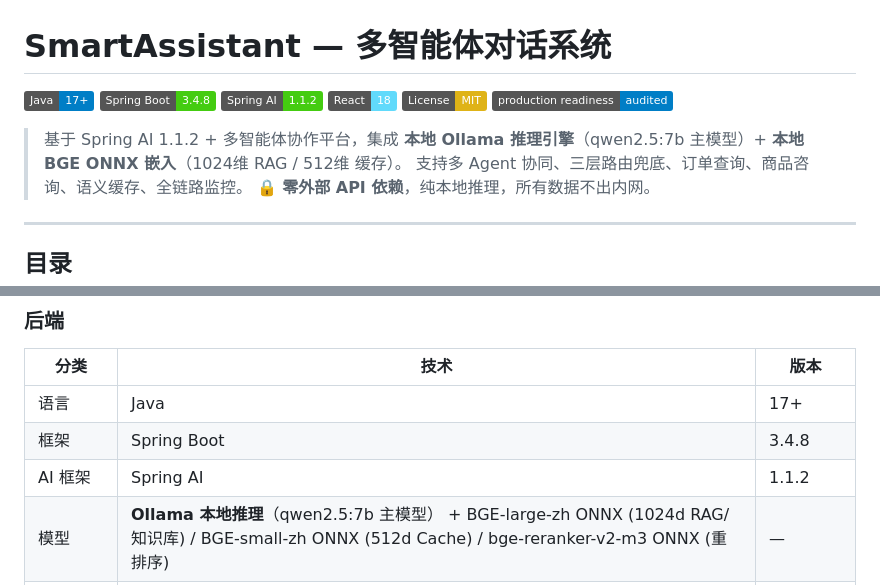
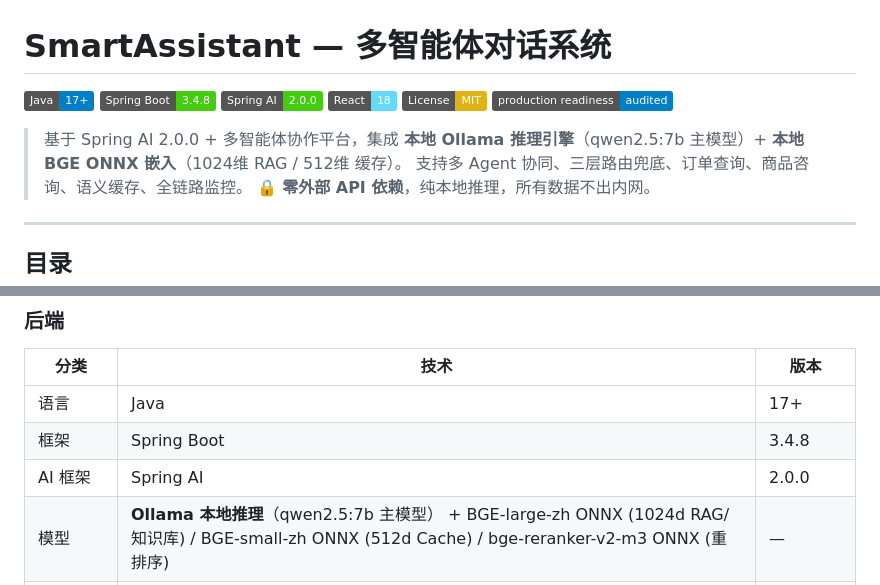
Before and after one commit to Yu-hk/SmartAssistant, a Markdown page: README.md, 2 parts joined by grey strips. Rendered like a GitHub page; badges without logos.

Commit message:
fix: Spring AI version badge 1.1.2→2.0.0

```diff
--- a/README.md
+++ b/README.md
@@ -2,12 +2,12 @@
 
 [![Java](https://img.shields.io/badge/Java-17%2B-blue)](https://adoptium.net/)
 [![Spring Boot](https://img.shields.io/badge/Spring%20Boot-3.4.8-brightgreen)](https://spring.io/projects/spring-boot)
-[![Spring AI](https://img.shields.io/badge/Spring%20AI-1.1.2-brightgreen)](https://docs.spring.io/spring-ai/reference/)
+[![Spring AI](https://img.shields.io/badge/Spring%20AI-2.0.0-brightgreen)](https://docs.spring.io/spring-ai/reference/)
 [![React](https://img.shields.io/badge/React-18-61DAFB)](https://react.dev/)
 [![License](https://img.shields.io/badge/License-MIT-yellow)](LICENSE)
 [![Production Readiness](https://img.shields.io/badge/production_readiness-audited-blue)](docs/production-readiness-checklist.md)
 
-> 基于 Spring AI 1.1.2 + 多智能体协作平台，集成 **本地 Ollama 推理引擎**（qwen2.5:7b 主模型）+ **本地 BGE ONNX 嵌入**（1024维 RAG / 512维 缓存）。
+> 基于 Spring AI 2.0.0 + 多智能体协作平台，集成 **本地 Ollama 推理引擎**（qwen2.5:7b 主模型）+ **本地 BGE ONNX 嵌入**（1024维 RAG / 512维 缓存）。
 > 支持多 Agent 协同、三层路由兜底、订单查询、商品咨询、语义缓存、全链路监控。
 > 🔒 **零外部 API 依赖**，纯本地推理，所有数据不出内网。
 
@@ -170,7 +170,7 @@ SmartAssistant 是一个多智能体对话系统，基于 **Spring AI** 框架
 |------|------|------|
 | 语言 | Java | 17+ |
 | 框架 | Spring Boot | 3.4.8 |
-| AI 框架 | Spring AI | 1.1.2 |
+| AI 框架 | Spring AI | 2.0.0 |
 | 模型 | **Ollama 本地推理**（qwen2.5:7b 主模型） + BGE-large-zh ONNX (1024d RAG/知识库) / BGE-small-zh ONNX (512d Cache) / bge-reranker-v2-m3 ONNX (重排序) | — |
 | 注册/配置中心 | Nacos（元数据支持动态管理） | 2.3+ |
 | 缓存 | Redis | 7.2+ |
```
